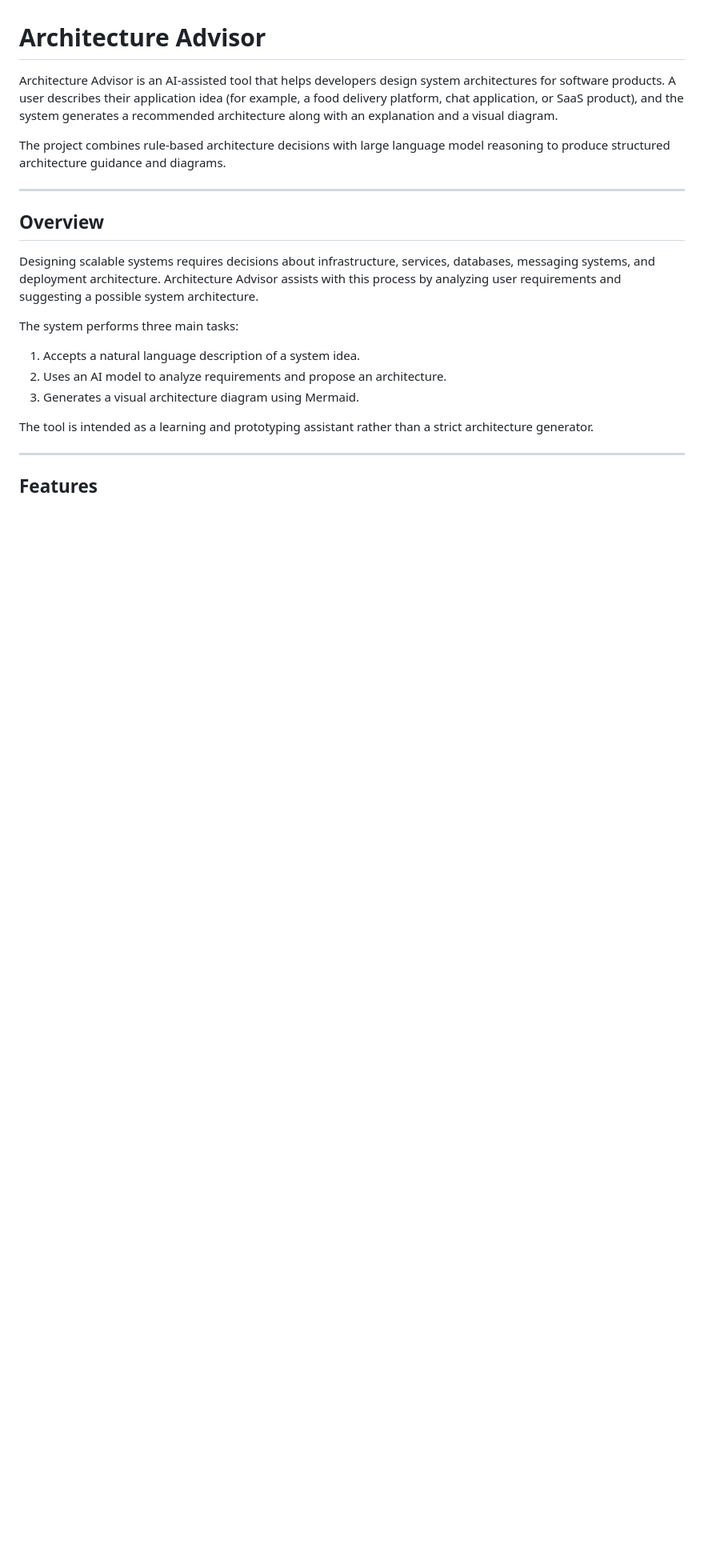
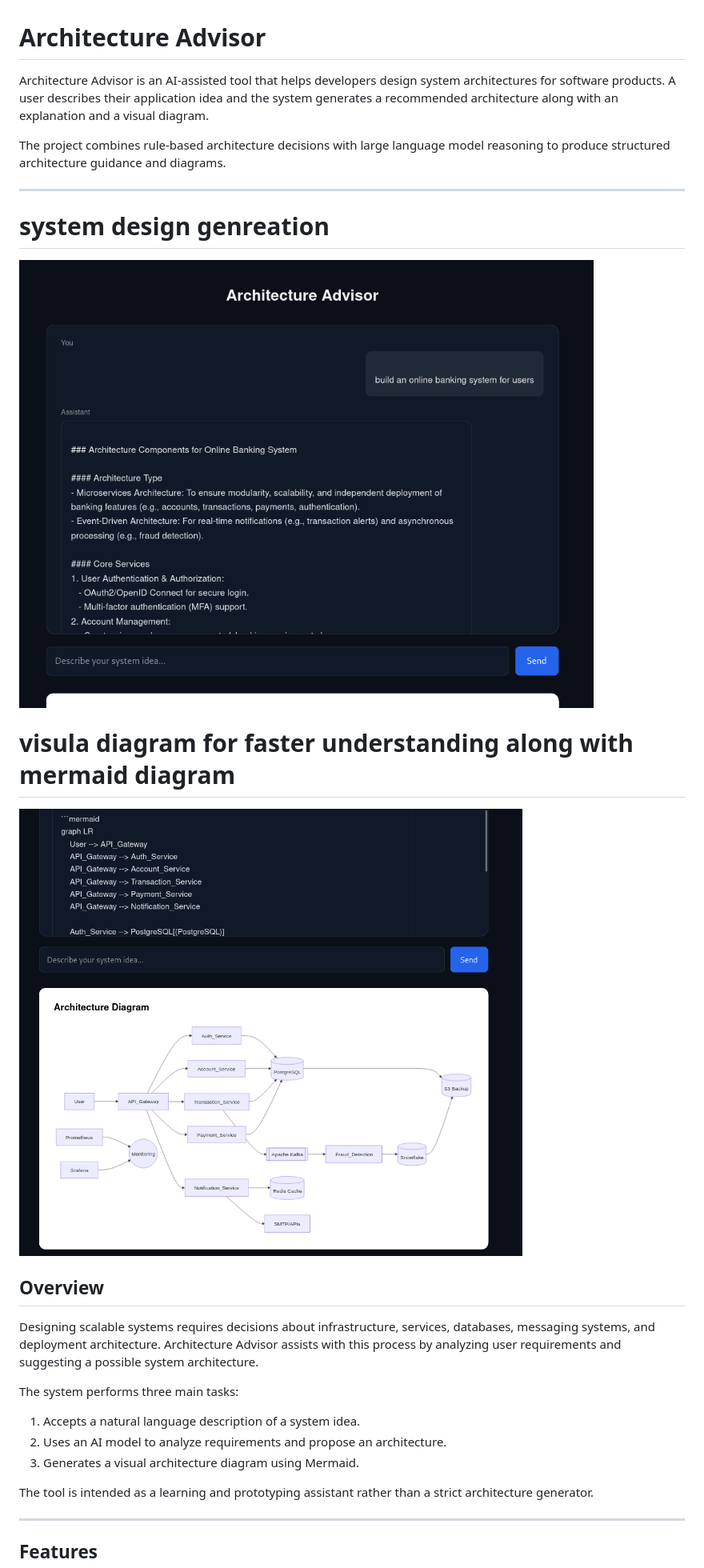
Before and after one commit to Pixeler5diti/system-architecture-generator, a Markdown page: README.md, the part around the change. Shown: that part at 80% size. Drawn GitHub-style; pictures changed too: templates/assets/1.png (added), templates/assets/2.png (added); blank space fills up the shorter version.

Commit message:
added imgs

```diff
--- a/README.md
+++ b/README.md
@@ -1,10 +1,15 @@
 # Architecture Advisor
 
-Architecture Advisor is an AI-assisted tool that helps developers design system architectures for software products. A user describes their application idea (for example, a food delivery platform, chat application, or SaaS product), and the system generates a recommended architecture along with an explanation and a visual diagram.
+Architecture Advisor is an AI-assisted tool that helps developers design system architectures for software products. A user describes their application idea and the system generates a recommended architecture along with an explanation and a visual diagram.
 
 The project combines rule-based architecture decisions with large language model reasoning to produce structured architecture guidance and diagrams.
 
 ---
+# system design genreation
+![alt text](./templates/assets/1.png)
+
+# visula diagram for faster understanding along with mermaid diagram
+![alt text](./templates/assets/2.png)
 
 ## Overview
 
```
